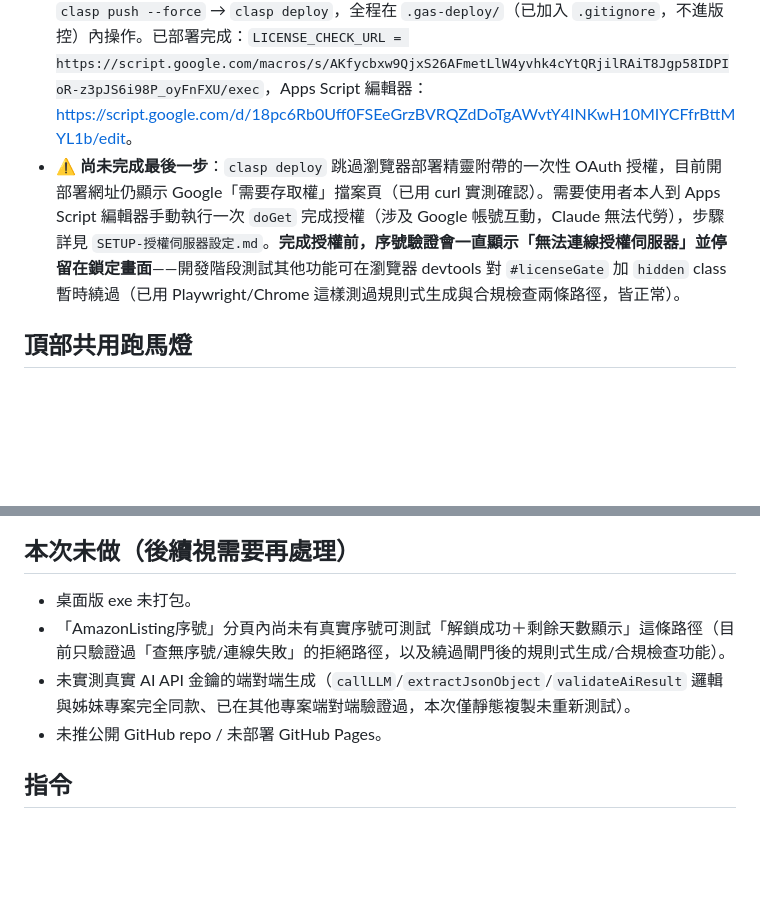
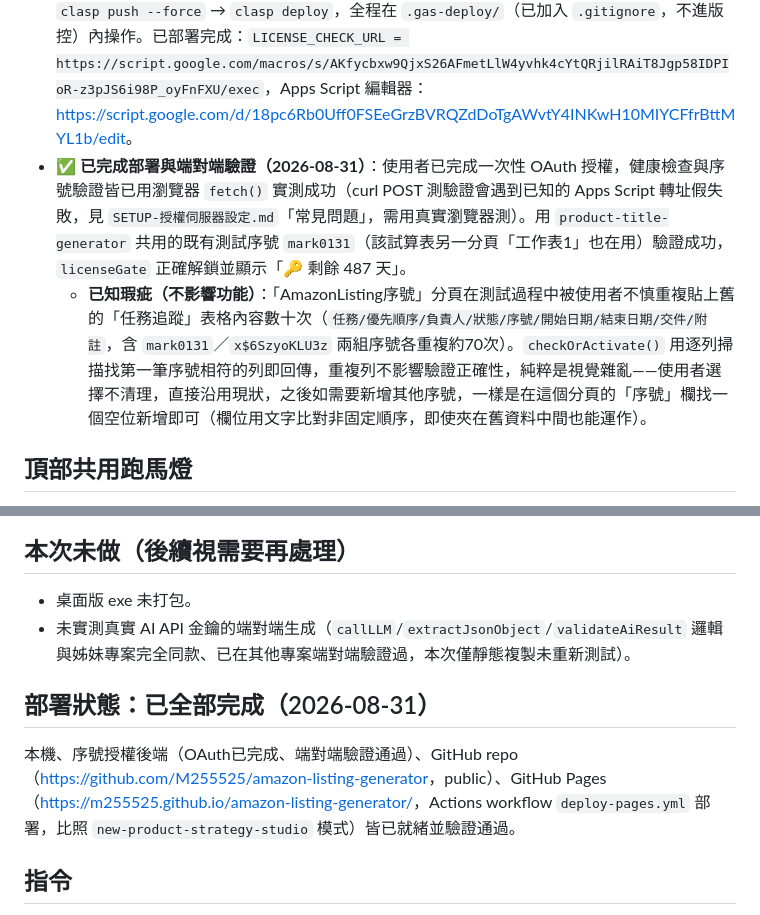
Before and after one commit to M255525/amazon-listing-generator, a Markdown page: CLAUDE.md, 2 parts joined by grey strips. Drawn GitHub-style; blank space fills up the shorter version.

Commit message:
記錄序號授權端對端驗證通過與部署狀態
OAuth授權已完成，用mark0131測試序號驗證成功並正確解鎖；
記錄AmazonListing序號分頁被誤重複貼上舊資料但不影響功能的已知現象。

```diff
--- a/CLAUDE.md
+++ b/CLAUDE.md
@@ -33,7 +33,8 @@
 
 - **綁定的 Google Sheet**：使用者指定沿用 `product-title-generator` 目前使用的既有表 <https://docs.google.com/spreadsheets/d/1pqGlCvUstowBzZh7J4xEa0jy3KoK4UeHUiyMTzcSGo4/edit>。為避免跟該表裡 `product-title-generator` 既有分頁的序號池混淆，`Code.gs` 固定操作一個**獨立分頁**「AmazonListing序號」（`SHEET_NAME` 常數），**不做跨分頁掃描比對**（跟 `product-title-generator` 那套「雙層掃描找表頭」的保守版本不同，因為這次分頁名稱是自己定義、位置已知）。分頁不存在時 `getLicenseSheet_()` 會自動 `insertSheet()` 並寫入表頭。
 - **部署方式**：`clasp create --parentId <SheetID>`（不加 `--type`）→ 複製 `Code.gs` → `appsscript.json` 加 `webapp:{executeAs:"USER_DEPLOYING",access:"ANYONE_ANONYMOUS"}` → `clasp push --force` → `clasp deploy`，全程在 `.gas-deploy/`（已加入 `.gitignore`，不進版控）內操作。已部署完成：`LICENSE_CHECK_URL = https://script.google.com/macros/s/AKfycbxw9QjxS26AFmetLlW4yvhk4cYtQRjilRAiT8Jgp58IDPIoR-z3pJS6i98P_oyFnFXU/exec`，Apps Script 編輯器：<https://script.google.com/d/18pc6Rb0Uff0FSEeGrzBVRQZdDoTgAWvtY4INKwH10MIYCFfrBttMYL1b/edit>。
-- **⚠️ 尚未完成最後一步**：`clasp deploy` 跳過瀏覽器部署精靈附帶的一次性 OAuth 授權，目前開部署網址仍顯示 Google「需要存取權」擋案頁（已用 curl 實測確認）。需要使用者本人到 Apps Script 編輯器手動執行一次 `doGet` 完成授權（涉及 Google 帳號互動，Claude 無法代勞），步驟詳見 `SETUP-授權伺服器設定.md`。**完成授權前，序號驗證會一直顯示「無法連線授權伺服器」並停留在鎖定畫面**——開發階段測試其他功能可在瀏覽器 devtools 對 `#licenseGate` 加 `hidden` class 暫時繞過（已用 Playwright/Chrome 這樣測過規則式生成與合規檢查兩條路徑，皆正常）。
+- **✅ 已完成部署與端對端驗證（2026-08-31）**：使用者已完成一次性 OAuth 授權，健康檢查與序號驗證皆已用瀏覽器 `fetch()` 實測成功（curl POST 測驗證會遇到已知的 Apps Script 轉址假失敗，見 `SETUP-授權伺服器設定.md`「常見問題」，需用真實瀏覽器測）。用 `product-title-generator` 共用的既有測試序號 `mark0131`（該試算表另一分頁「工作表1」也在用）驗證成功，`licenseGate` 正確解鎖並顯示「🔑 剩餘 487 天」。
+  - **已知瑕疵（不影響功能）**：「AmazonListing序號」分頁在測試過程中被使用者不慎重複貼上舊的「任務追蹤」表格內容數十次（`任務/優先順序/負責人/狀態/序號/開始日期/結束日期/交件/附註`，含 `mark0131`／`x$6SzyoKLU3z` 兩組序號各重複約70次）。`checkOrActivate()` 用逐列掃描找第一筆序號相符的列即回傳，重複列不影響驗證正確性，純粹是視覺雜亂——使用者選擇不清理，直接沿用現狀，之後如需要新增其他序號，一樣是在這個分頁的「序號」欄找一個空位新增即可（欄位用文字比對非固定順序，即使夾在舊資料中間也能運作）。
 
 ## 頂部共用跑馬燈
 
@@ -54,9 +55,11 @@
 ## 本次未做（後續視需要再處理）
 
 - 桌面版 exe 未打包。
-- 「AmazonListing序號」分頁內尚未有真實序號可測試「解鎖成功＋剩餘天數顯示」這條路徑（目前只驗證過「查無序號/連線失敗」的拒絕路徑，以及繞過閘門後的規則式生成/合規檢查功能）。
 - 未實測真實 AI API 金鑰的端對端生成（`callLLM`/`extractJsonObject`/`validateAiResult` 邏輯與姊妹專案完全同款、已在其他專案端對端驗證過，本次僅靜態複製未重新測試）。
-- 未推公開 GitHub repo / 未部署 GitHub Pages。
+
+## 部署狀態：已全部完成（2026-08-31）
+
+本機、序號授權後端（OAuth已完成、端對端驗證通過）、GitHub repo（<https://github.com/M255525/amazon-listing-generator>，public）、GitHub Pages（<https://m255525.github.io/amazon-listing-generator/>，Actions workflow `deploy-pages.yml` 部署，比照 `new-product-strategy-studio` 模式）皆已就緒並驗證通過。
 
 ## 指令
 
```
